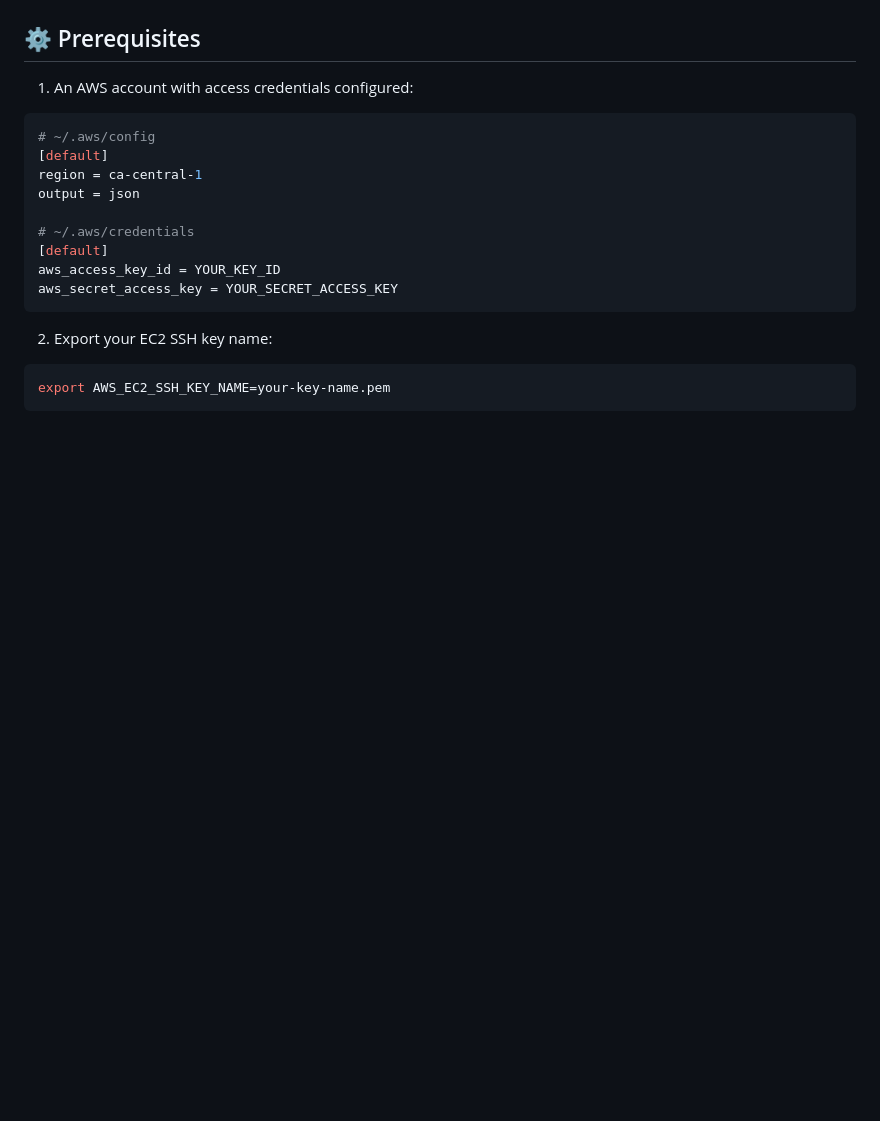
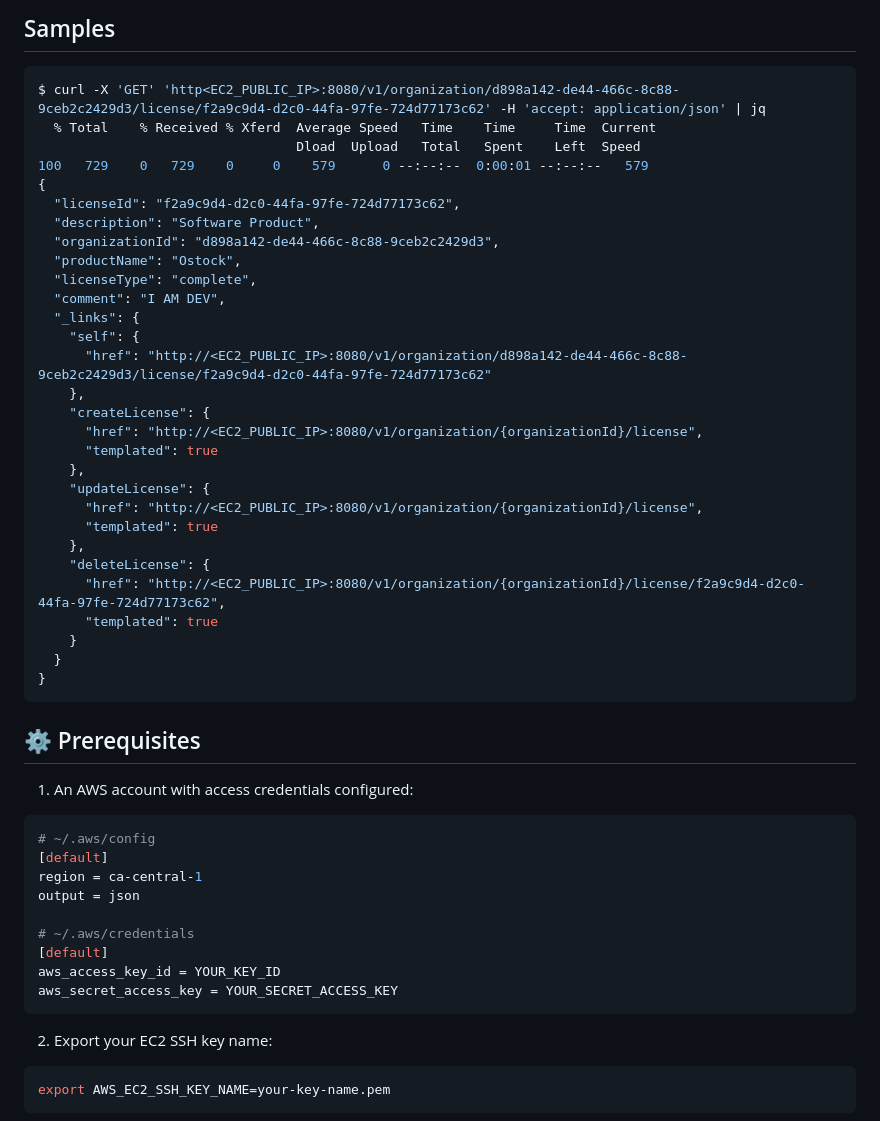
Before and after one commit to masashik/aws-ec2-utils, a Markdown page: README.md, the part around one of its changes. GitHub-like rendering; blank space fills up the shorter version.

````diff
--- a/README.md
+++ b/README.md
@@ -36,3 +63,36 @@ This toolkit automates the full lifecycle:
+## Samples
+
+```bash
+$ curl -X 'GET' 'http<EC2_PUBLIC_IP>:8080/v1/organization/d898a142-de44-466c-8c88-9ceb2c2429d3/license/f2a9c9d4-d2c0-44fa-97fe-724d77173c62' -H 'accept: application/json' | jq
+  % Total    % Received % Xferd  Average Speed   Time    Time     Time  Current
+                                 Dload  Upload   Total   Spent    Left  Speed
+100   729    0   729    0     0    579      0 --:--:--  0:00:01 --:--:--   579
+{
+  "licenseId": "f2a9c9d4-d2c0-44fa-97fe-724d77173c62",
+  "description": "Software Product",
+  "organizationId": "d898a142-de44-466c-8c88-9ceb2c2429d3",
+  "productName": "Ostock",
+  "licenseType": "complete",
+  "comment": "I AM DEV",
+  "_links": {
+    "self": {
+      "href": "http://<EC2_PUBLIC_IP>:8080/v1/organization/d898a142-de44-466c-8c88-9ceb2c2429d3/license/f2a9c9d4-d2c0-44fa-97fe-724d77173c62"
+    },
+    "createLicense": {
+      "href": "http://<EC2_PUBLIC_IP>:8080/v1/organization/{organizationId}/license",
+      "templated": true
+    },
+    "updateLicense": {
+      "href": "http://<EC2_PUBLIC_IP>:8080/v1/organization/{organizationId}/license",
+      "templated": true
+    },
+    "deleteLicense": {
+      "href": "http://<EC2_PUBLIC_IP>:8080/v1/organization/{organizationId}/license/f2a9c9d4-d2c0-44fa-97fe-724d77173c62",
+      "templated": true
+    }
+  }
+}
+```
 
 ## ⚙️ Prerequisites
 
````
Also changed, not shown: other parts of README.md (+32 -5 lines).
